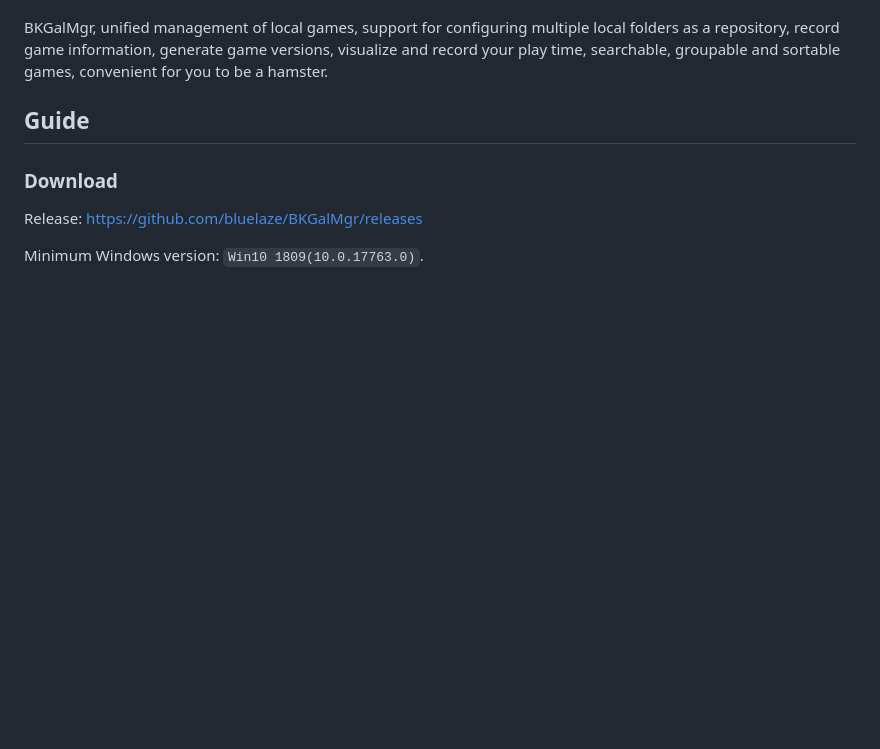
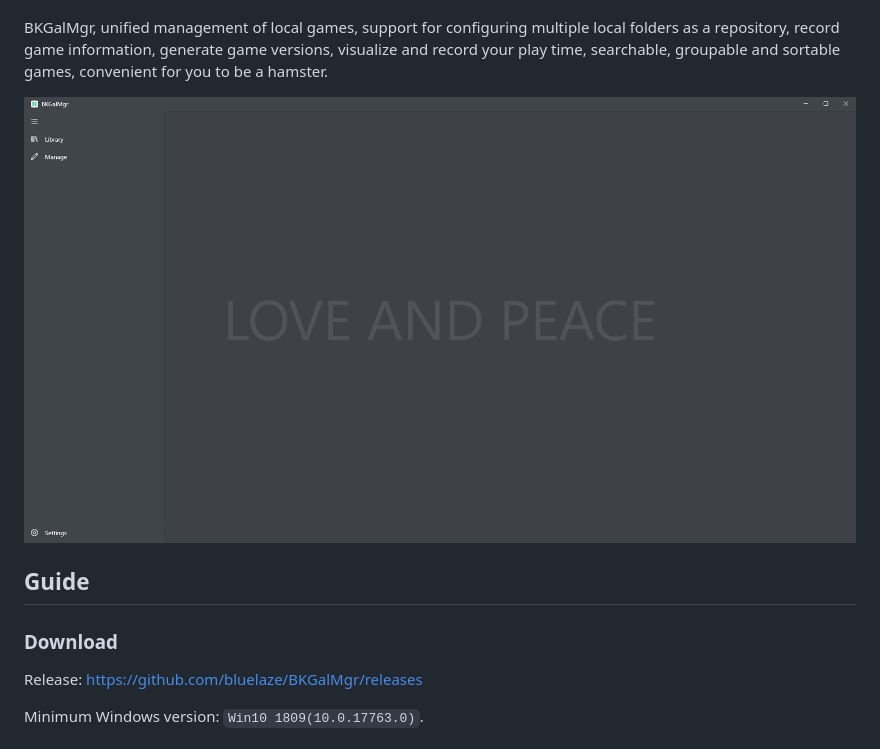
Before and after one commit to bluelaze/BKGalMgr, a Markdown page: README.md, the part around one of its changes. Drawn GitHub-style; pictures changed too: doc/images/Ciallo.png (added); blank space fills up the shorter version.

```diff
--- a/README.md
+++ b/README.md
@@ -21,6 +21,8 @@
 
 
 BKGalMgr, unified management of local games, support for configuring multiple local folders as a repository, record game information, generate game versions, visualize and record your play time, searchable, groupable and sortable games, convenient for you to be a hamster.
+
+![Ciallo](doc/images/Ciallo.png)
 
 ## Guide
 
```
Also changed, not shown: other parts of README.md (+1 -1 lines), README_ZH.md (+3 -1 lines), doc/images/Ciallo_ZH.png (added).
